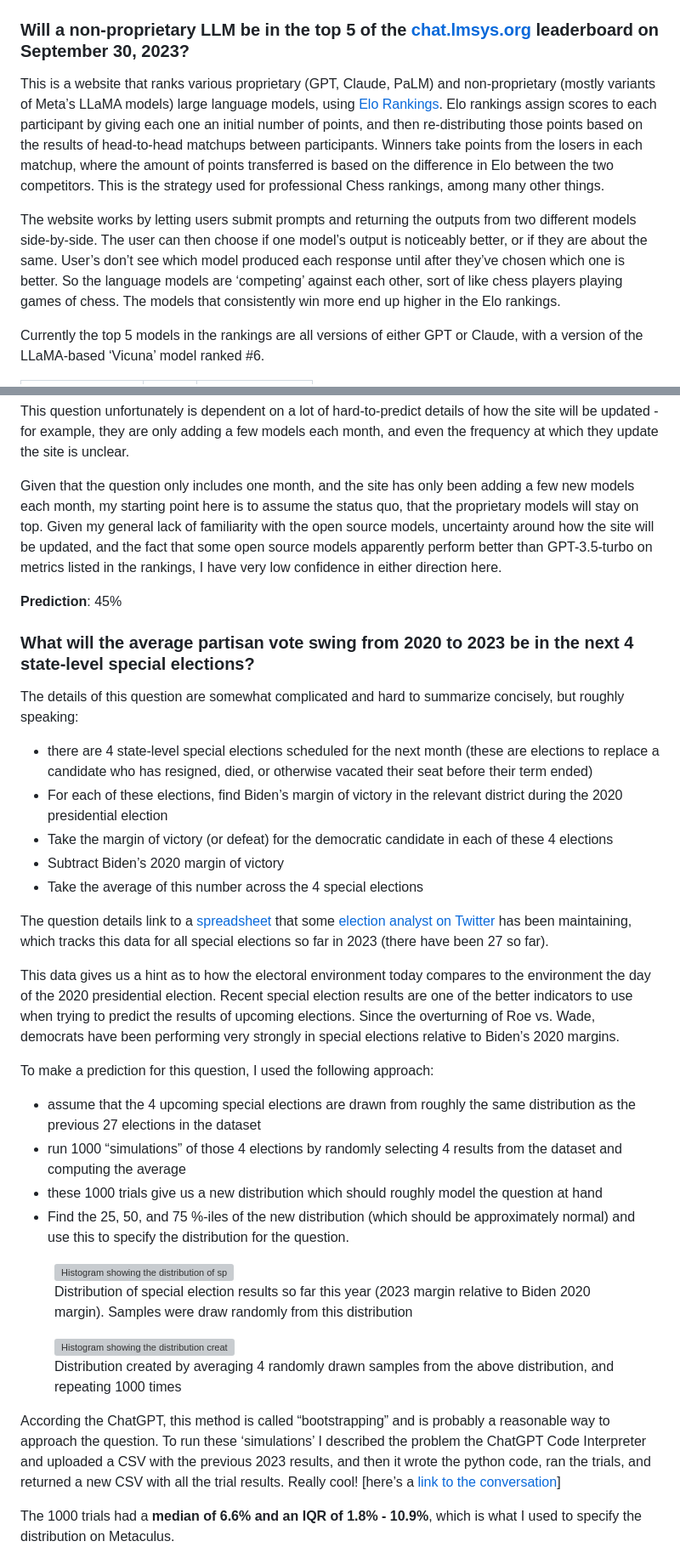
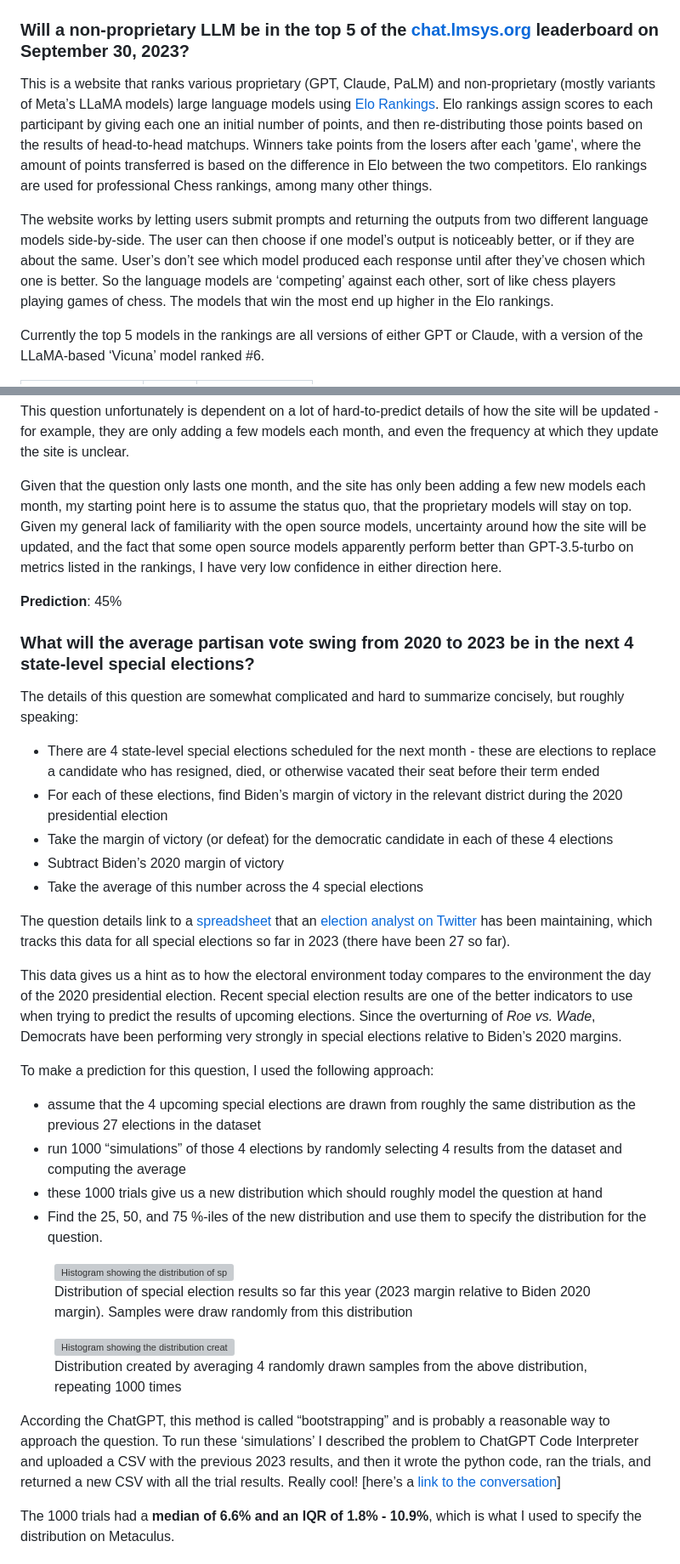
Before and after one commit to partlygloudy/personal-website, a Markdown page: blog/posts/18-predictions-6.md, 2 parts joined by grey strips. Shown at 85% size. Rendered like a GitHub page; grey boxes are pictures that could not be loaded.

Commit message:
more corrections after proofread

```diff
--- a/blog/posts/18-predictions-6.md
+++ b/blog/posts/18-predictions-6.md
@@ -23,9 +23,9 @@ And of course, there’s still a long way to go, with less than half of the tour
 
 ### Will a non-proprietary LLM be in the top 5 of the [chat.lmsys.org](http://chat.lmsys.org) leaderboard on September 30, 2023?
 
-This is a website that ranks various proprietary (GPT, Claude, PaLM) and non-proprietary (mostly variants of Meta’s LLaMA models) large language models, using [Elo Rankings](https://en.wikipedia.org/wiki/Elo_rating_system). Elo rankings assign scores to each participant by giving each one an initial number of points, and then re-distributing those points based on the results of head-to-head matchups between participants. Winners take points from the losers in each matchup, where the amount of points transferred is based on the difference in Elo between the two competitors. This is the strategy used for professional Chess rankings, among many other things.
+This is a website that ranks various proprietary (GPT, Claude, PaLM) and non-proprietary (mostly variants of Meta’s LLaMA models) large language models using [Elo Rankings](https://en.wikipedia.org/wiki/Elo_rating_system). Elo rankings assign scores to each participant by giving each one an initial number of points, and then re-distributing those points based on the results of head-to-head matchups. Winners take points from the losers after each 'game', where the amount of points transferred is based on the difference in Elo between the two competitors. Elo rankings are used for professional Chess rankings, among many other things.
 
-The website works by letting users submit prompts and returning the outputs from two different models side-by-side. The user can then choose if one model’s output is noticeably better, or if they are about the same. User’s don’t see which model produced each response until after they’ve chosen which one is better. So the language models are ‘competing’ against each other, sort of like chess players playing games of chess. The models that consistently win more end up higher in the Elo rankings.
+The website works by letting users submit prompts and returning the outputs from two different language models side-by-side. The user can then choose if one model’s output is noticeably better, or if they are about the same. User’s don’t see which model produced each response until after they’ve chosen which one is better. So the language models are ‘competing’ against each other, sort of like chess players playing games of chess. The models that win the most end up higher in the Elo rankings.
 
 Currently the top 5 models in the rankings are all versions of either GPT or Claude, with a version of the LLaMA-based ‘Vicuna’ model ranked #6.
 
@@ -46,7 +46,7 @@ From what I’ve read, it seems like newer versions of LLaMA-derived models may
 
 This question unfortunately is dependent on a lot of hard-to-predict details of how the site will be updated - for example, they are only adding a few models each month, and even the frequency at which they update the site is unclear.
 
-Given that the question only includes one month, and the site has only been adding a few new models each month, my starting point here is to assume the status quo, that the proprietary models will stay on top. Given my general lack of familiarity with the open source models, uncertainty around how the site will be updated, and the fact that some open source models apparently perform better than GPT-3.5-turbo on metrics listed in the rankings, I have very low confidence in either direction here.
+Given that the question only lasts one month, and the site has only been adding a few new models each month, my starting point here is to assume the status quo, that the proprietary models will stay on top. Given my general lack of familiarity with the open source models, uncertainty around how the site will be updated, and the fact that some open source models apparently perform better than GPT-3.5-turbo on metrics listed in the rankings, I have very low confidence in either direction here.
 
 **Prediction**: 45%
 
@@ -54,22 +54,22 @@ Given that the question only includes one month, and the site has only been addi
 
 The details of this question are somewhat complicated and hard to summarize concisely, but roughly speaking:
 
-- there are 4 state-level special elections  scheduled for the next month (these are elections to replace a candidate who has resigned, died, or otherwise vacated their seat before their term ended)
+- There are 4 state-level special elections scheduled for the next month - these are elections to replace a candidate who has resigned, died, or otherwise vacated their seat before their term ended
 - For each of these elections, find Biden’s margin of victory in the relevant district during the 2020 presidential election
 - Take the margin of victory (or defeat) for the democratic candidate in each of these 4 elections
 - Subtract Biden’s 2020 margin of victory
 - Take the average of this number across the 4 special elections
 
-The question details link to a [spreadsheet](https://docs.google.com/spreadsheets/d/11ZlsgliiaOa92s9PkoSW244QbfxWZbw8cIW4TF_TTKU/edit#gid=2073652358) that some [election analyst on Twitter](https://twitter.com/ECaliberSeven) has been maintaining, which tracks this data for all special elections so far in 2023 (there have been 27 so far).
+The question details link to a [spreadsheet](https://docs.google.com/spreadsheets/d/11ZlsgliiaOa92s9PkoSW244QbfxWZbw8cIW4TF_TTKU/edit#gid=2073652358) that an [election analyst on Twitter](https://twitter.com/ECaliberSeven) has been maintaining, which tracks this data for all special elections so far in 2023 (there have been 27 so far).
 
-This data gives us a hint as to how the electoral environment today compares to the environment the day of the 2020 presidential election. Recent special election results are one of the better indicators to use when trying to predict the results of upcoming elections. Since the overturning of Roe vs. Wade, democrats have been performing very strongly in special elections relative to Biden’s 2020 margins.
+This data gives us a hint as to how the electoral environment today compares to the environment the day of the 2020 presidential election. Recent special election results are one of the better indicators to use when trying to predict the results of upcoming elections. Since the overturning of *Roe vs. Wade*, Democrats have been performing very strongly in special elections relative to Biden’s 2020 margins.
 
 To make a prediction for this question, I used the following approach:
 
 - assume that the 4 upcoming special elections are drawn from roughly the same distribution as the previous 27 elections in the dataset
 - run 1000 “simulations” of those 4 elections by randomly selecting 4 results from the dataset and computing the average
 - these 1000 trials give us a new distribution which should roughly model the question at hand
-- Find the 25, 50, and 75 %-iles of the new distribution (which should be approximately normal) and use this to specify the distribution for the question.
+- Find the 25, 50, and 75 %-iles of the new distribution and use them to specify the distribution for the question.
 
 <figure >
     <img src="/static/img/posts/18-special-elections-dist-base.svg"
@@ -80,10 +80,10 @@ To make a prediction for this question, I used the following approach:
 <figure style="margin-top: 25px">
     <img src="/static/img/posts/18-special-elections-dist-sample.svg"
          alt="Histogram showing the distribution created by averaging 4 randomly drawn samples from the above distribution, and repeating 1000 times">
-    <figcaption>Distribution created by averaging 4 randomly drawn samples from the above distribution, and repeating 1000 times</figcaption>
+    <figcaption>Distribution created by averaging 4 randomly drawn samples from the above distribution, repeating 1000 times</figcaption>
 </figure>
 
-According the ChatGPT, this method is called “bootstrapping” and is probably a reasonable way to approach the question. To run these ‘simulations’ I described the problem the ChatGPT Code Interpreter and uploaded a CSV with the previous 2023 results, and then it wrote the python code, ran the trials, and returned a new CSV with all the trial results. Really cool! \[here’s a [link to the conversation](https://chat.openai.com/share/349516cc-f4b2-497f-9b61-e56737c7da6e)\]
+According the ChatGPT, this method is called “bootstrapping” and is probably a reasonable way to approach the question. To run these ‘simulations’ I described the problem to ChatGPT Code Interpreter and uploaded a CSV with the previous 2023 results, and then it wrote the python code, ran the trials, and returned a new CSV with all the trial results. Really cool! \[here’s a [link to the conversation](https://chat.openai.com/share/349516cc-f4b2-497f-9b61-e56737c7da6e)\]
 
 The 1000 trials had a **median of 6.6% and an IQR of 1.8% - 10.9%**, which is what I used to specify the distribution on Metaculus.
 
```
Also changed, not shown: other parts of blog/posts/18-predictions-6.md (+8 -8 lines).
